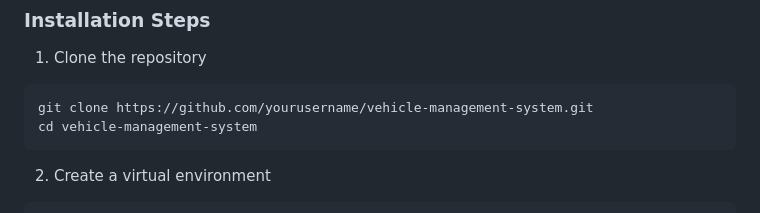
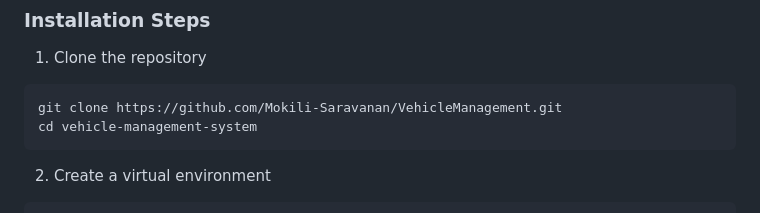
Before and after one commit to Mokili-Saravanan/VehicleManagement, a Markdown page: README.md, the part around the change. Drawn GitHub-style.

````diff
--- a/README.md
+++ b/README.md
@@ -35,7 +35,7 @@ The Vehicle Management System is a comprehensive web application designed to str
 ### Installation Steps
 1. Clone the repository
 ```bash
-git clone https://github.com/yourusername/vehicle-management-system.git
+git clone https://github.com/Mokili-Saravanan/VehicleManagement.git
 cd vehicle-management-system
 ```
 
````
